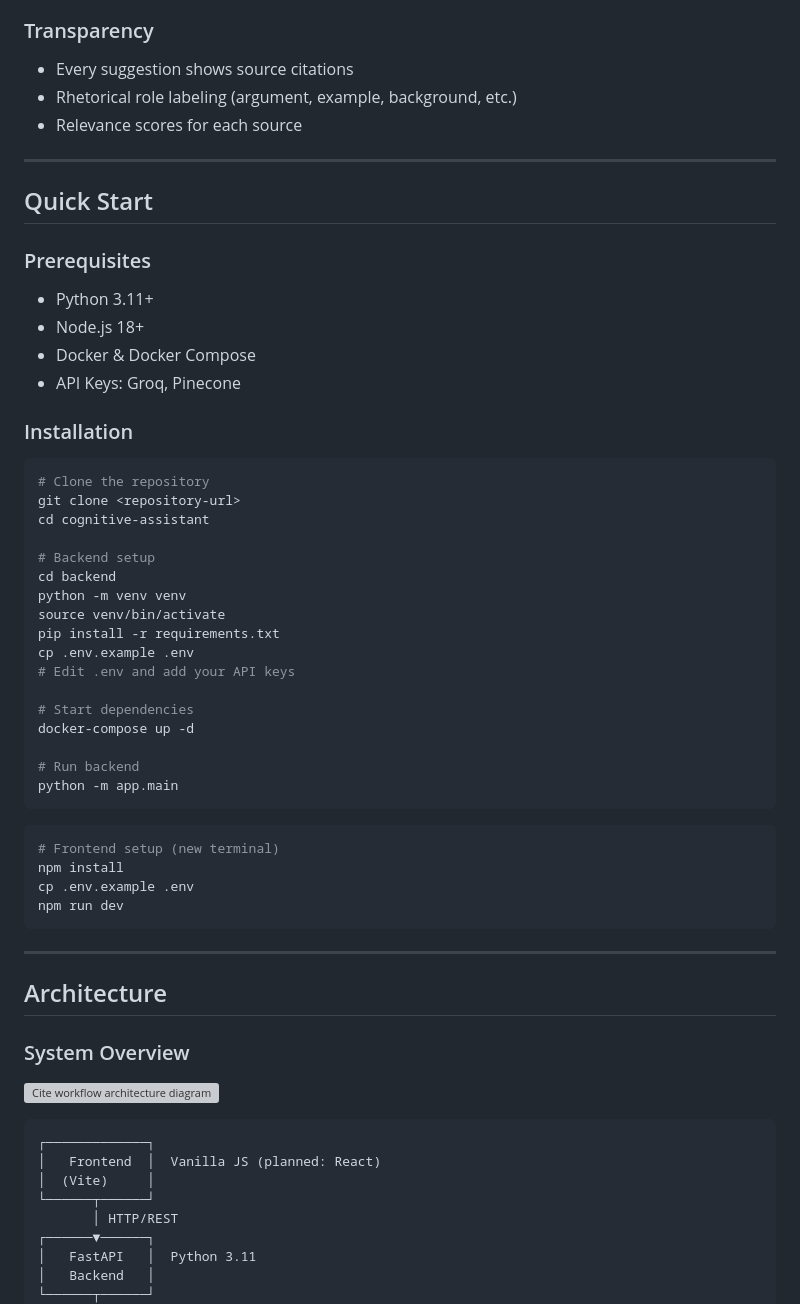
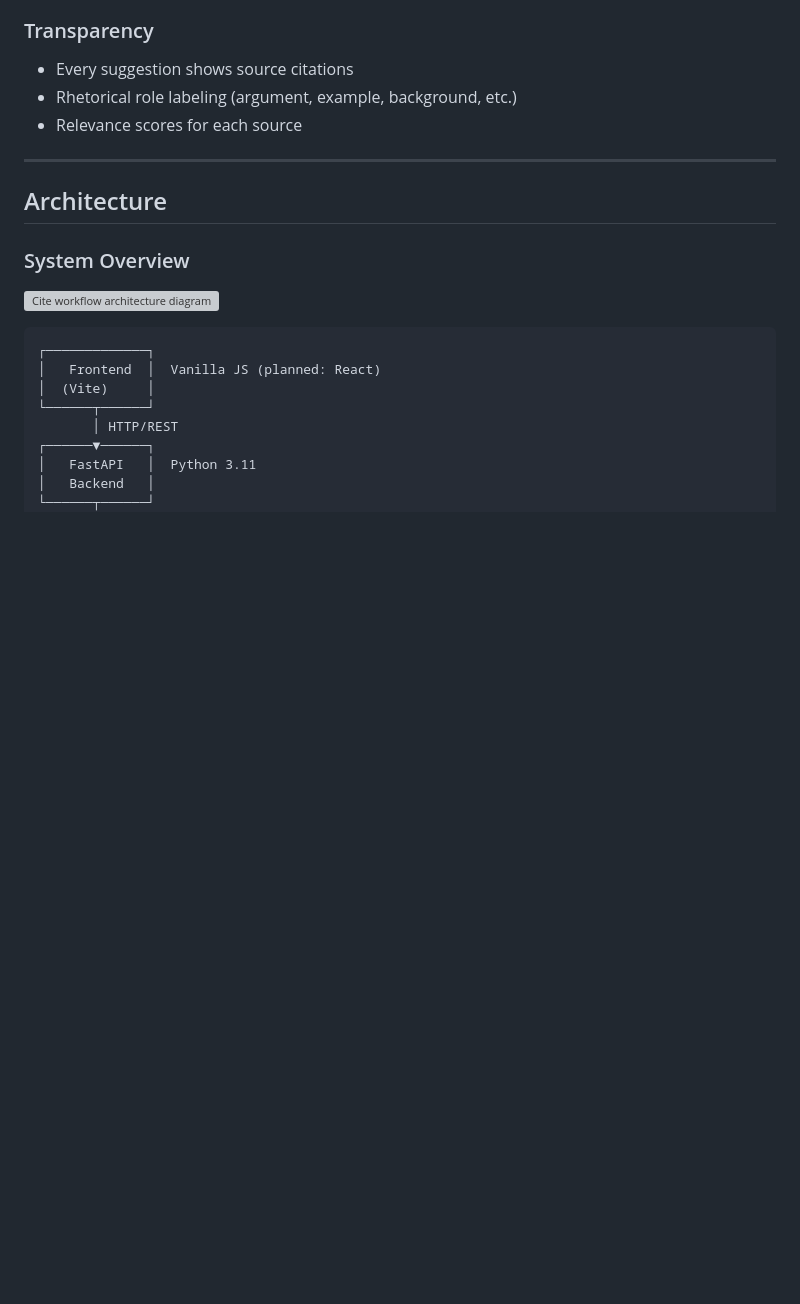
Before and after one commit to sakshampandey1901/Cite, a Markdown page: README.md, the part around the change. Rendered like a GitHub page; blank space fills up the shorter version; grey boxes are pictures that could not be loaded.

````diff
--- a/README.md
+++ b/README.md
@@ -36,46 +36,6 @@ An AI-powered personal cognitive assistant that learns from your uploaded docume
 - Every suggestion shows source citations
 - Rhetorical role labeling (argument, example, background, etc.)
 - Relevance scores for each source
-
----
-
-## Quick Start
-
-### Prerequisites
-- Python 3.11+
-- Node.js 18+
-- Docker & Docker Compose
-- API Keys: Groq, Pinecone
-
-### Installation
-
-```bash
-# Clone the repository
-git clone <repository-url>
-cd cognitive-assistant
-
-# Backend setup
-cd backend
-python -m venv venv
-source venv/bin/activate
-pip install -r requirements.txt
-cp .env.example .env
-# Edit .env and add your API keys
-
-# Start dependencies
-docker-compose up -d
-
-# Run backend
-python -m app.main
-```
-
-```bash
-# Frontend setup (new terminal)
-npm install
-cp .env.example .env
-npm run dev
-```
-
 
 ---
 
````
